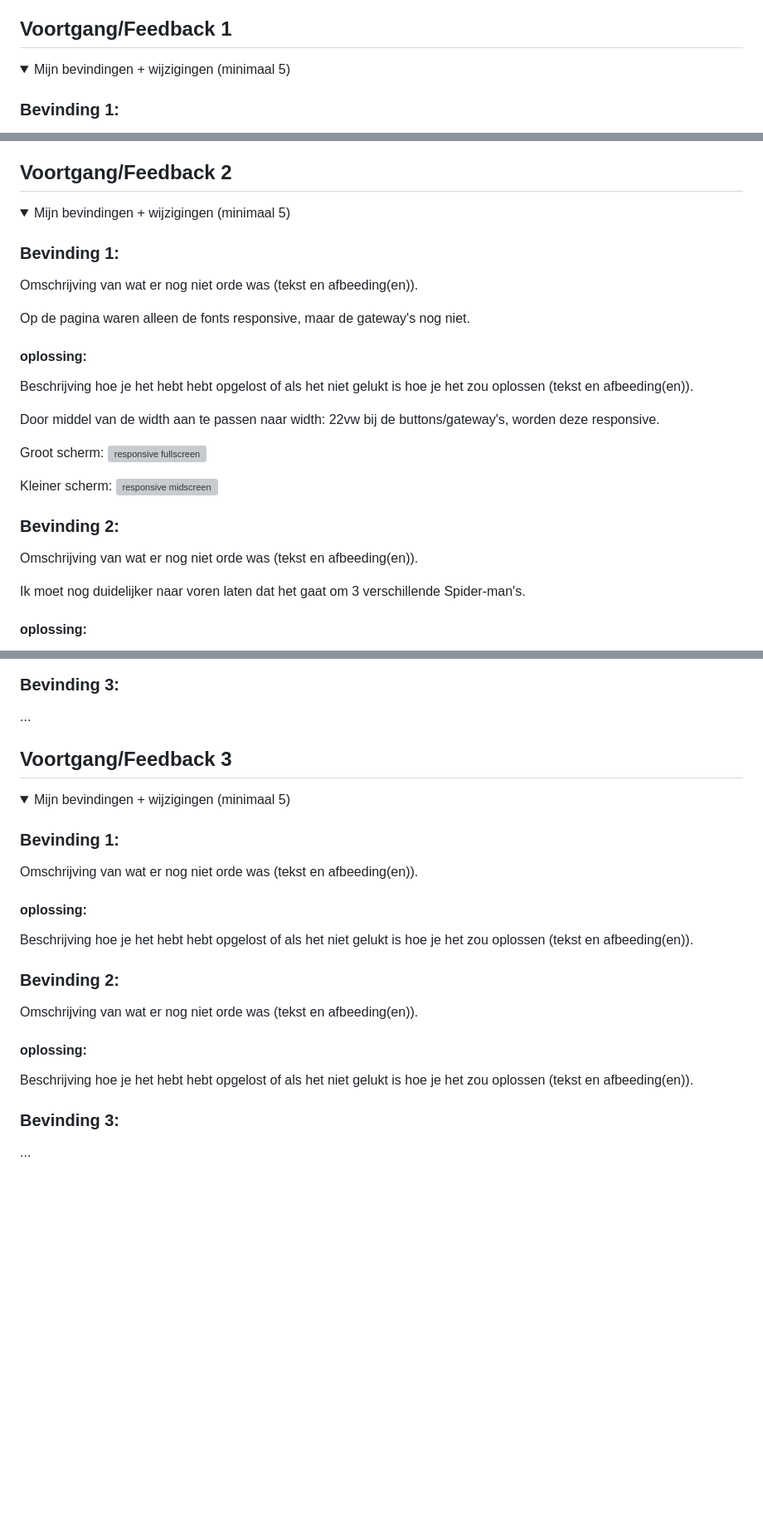
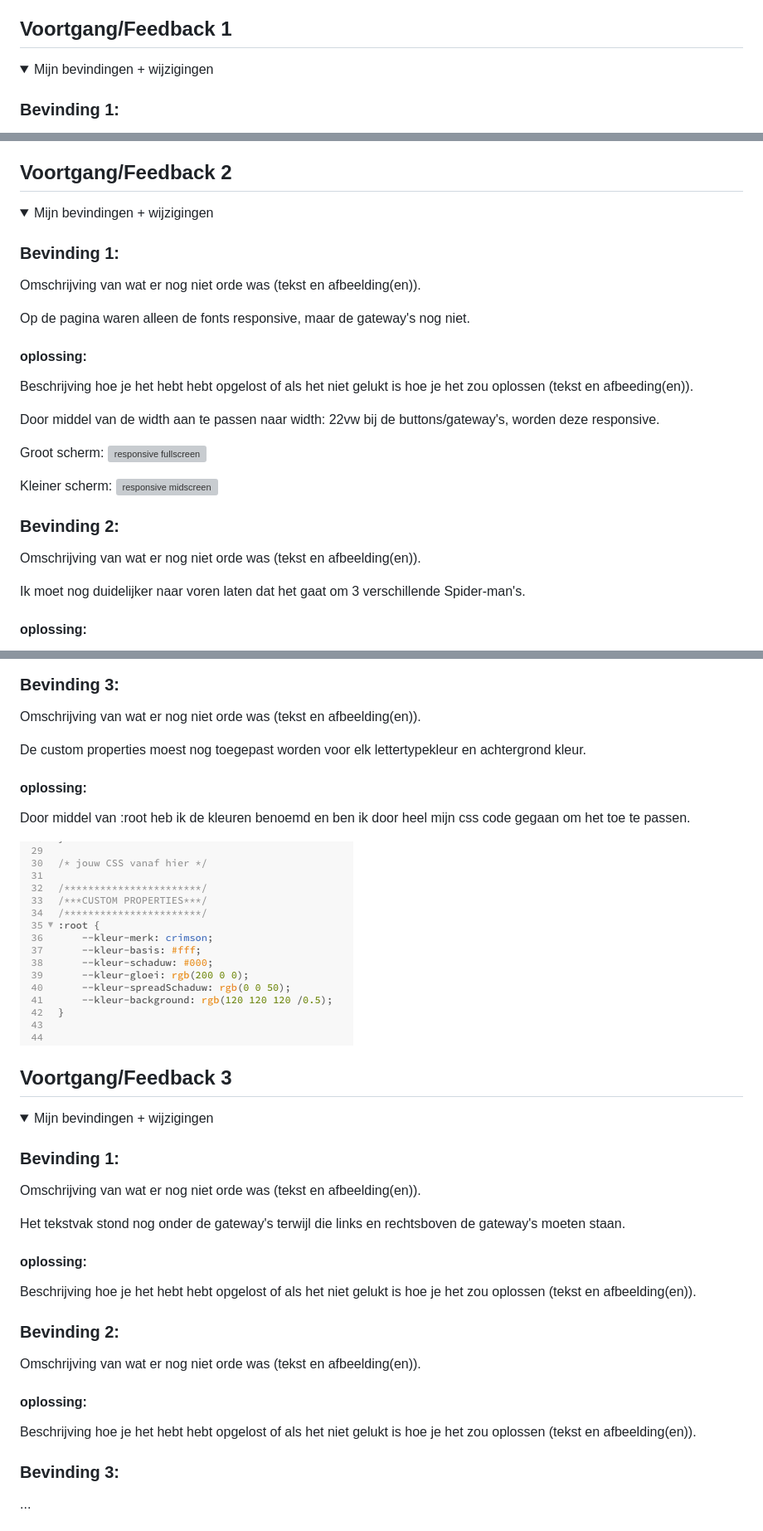
Before and after one commit to delanohehakaja/VIDii, a Markdown page: README.md, 3 parts joined by grey strips. Shown: that part at 83% size. GitHub-like rendering; pictures changed too: readme-images/root.png (added); folded sections open; blank space fills up the shorter version; grey boxes are pictures that could not be loaded.

```diff
--- a/README.md
+++ b/README.md
@@ -46,7 +46,7 @@ Mijn startniveau is: blauw
 ## Voortgang/Feedback 1
 
 <details>
-  <summary>Mijn bevindingen + wijzigingen (minimaal 5)</summary>
+  <summary>Mijn bevindingen + wijzigingen</summary>
 
   ### Bevinding 1:
   Na de uitleg van het concept was het idee leuk en duidelijk en met de volgende afbeelding liet ik zien hoe dit eruit zou gaan zien.
@@ -137,10 +137,10 @@ Mijn startniveau is: blauw
 ## Voortgang/Feedback 2
 
 <details>
-  <summary>Mijn bevindingen + wijzigingen (minimaal 5)</summary>
+  <summary>Mijn bevindingen + wijzigingen</summary>
 
   ### Bevinding 1:
-  Omschrijving van wat er nog niet orde was (tekst en afbeeding(en)).
+  Omschrijving van wat er nog niet orde was (tekst en afbeelding(en)).
 
   Op de pagina waren alleen de fonts responsive, maar de gateway's nog niet.
 
@@ -158,7 +158,7 @@ Mijn startniveau is: blauw
 
 
   ### Bevinding 2:
-  Omschrijving van wat er nog niet orde was (tekst en afbeeding(en)).
+  Omschrijving van wat er nog niet orde was (tekst en afbeelding(en)).
 
   Ik moet nog duidelijker naar voren laten dat het gaat om 3 verschillende Spider-man's.
 
@@ -172,7 +172,14 @@ Mijn startniveau is: blauw
 
 
   ### Bevinding 3:
-  ...
+  Omschrijving van wat er nog niet orde was (tekst en afbeelding(en)).
+
+  De custom properties moest nog toegepast worden voor elk lettertypekleur en achtergrond kleur.
+
+  #### oplossing:
+  Door middel van :root heb ik de kleuren benoemd en ben ik door heel mijn css code gegaan om het toe te passen.
+
+  <img src="readme-images/root.png" alt="root">
 
 </details>
 
@@ -181,21 +188,23 @@ Mijn startniveau is: blauw
 ## Voortgang/Feedback 3
 
 <details>
-  <summary>Mijn bevindingen + wijzigingen (minimaal 5)</summary>
+  <summary>Mijn bevindingen + wijzigingen</summary>
 
   ### Bevinding 1:
-  Omschrijving van wat er nog niet orde was (tekst en afbeeding(en)).
+  Omschrijving van wat er nog niet orde was (tekst en afbeelding(en)).
+
+  Het tekstvak stond nog onder de gateway's terwijl die links en rechtsboven de gateway's moeten staan.
 
   #### oplossing:
-  Beschrijving hoe je het hebt hebt opgelost of als het niet gelukt is hoe je het zou oplossen (tekst en afbeeding(en)).
+  Beschrijving hoe je het hebt hebt opgelost of als het niet gelukt is hoe je het zou oplossen (tekst en afbeelding(en)).
 
 
 
   ### Bevinding 2:
-  Omschrijving van wat er nog niet orde was (tekst en afbeeding(en)).
+  Omschrijving van wat er nog niet orde was (tekst en afbeelding(en)).
 
   #### oplossing:
-  Beschrijving hoe je het hebt hebt opgelost of als het niet gelukt is hoe je het zou oplossen (tekst en afbeeding(en)).
+  Beschrijving hoe je het hebt hebt opgelost of als het niet gelukt is hoe je het zou oplossen (tekst en afbeelding(en)).
 
 
 
```
Also changed, not shown: images/spider-web.png, 2 other files.
